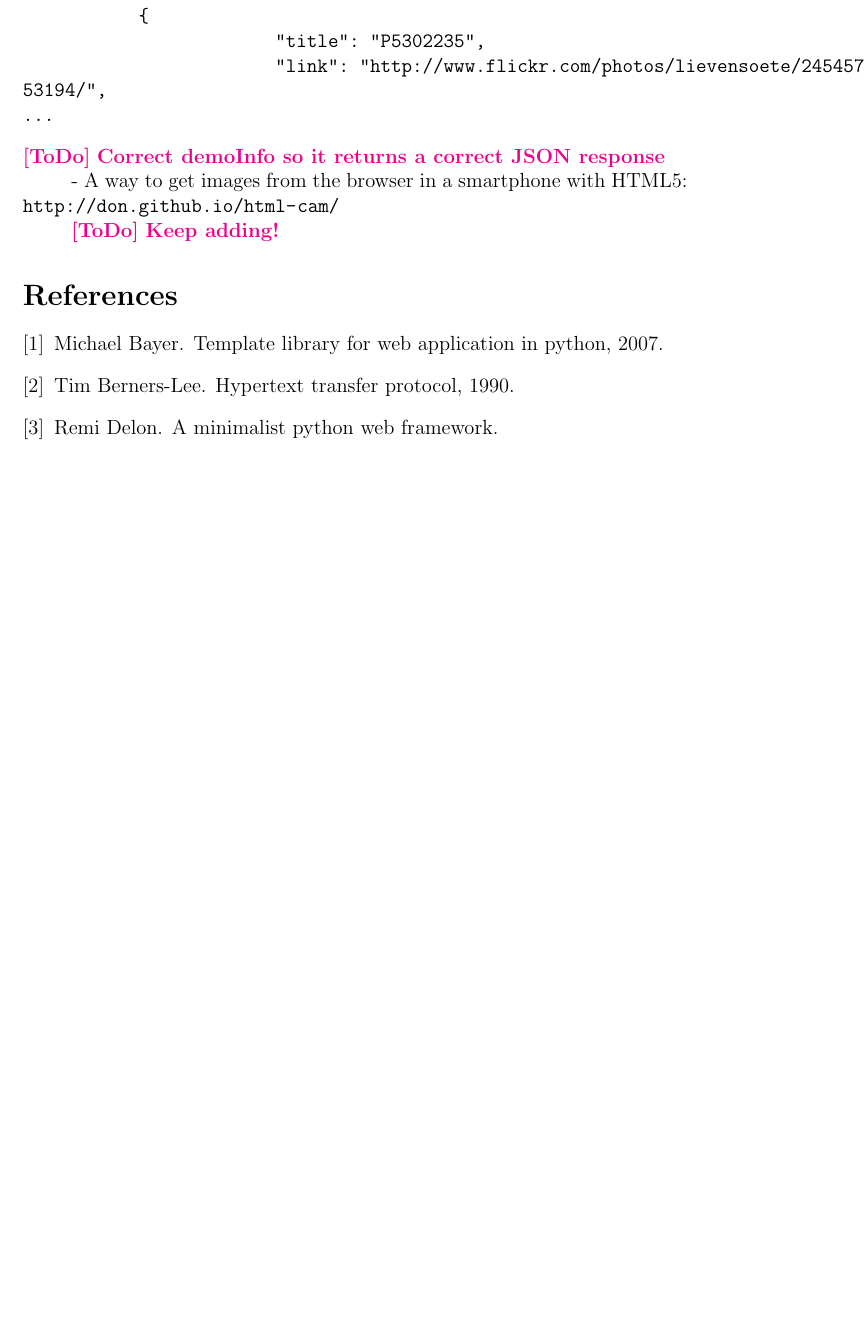
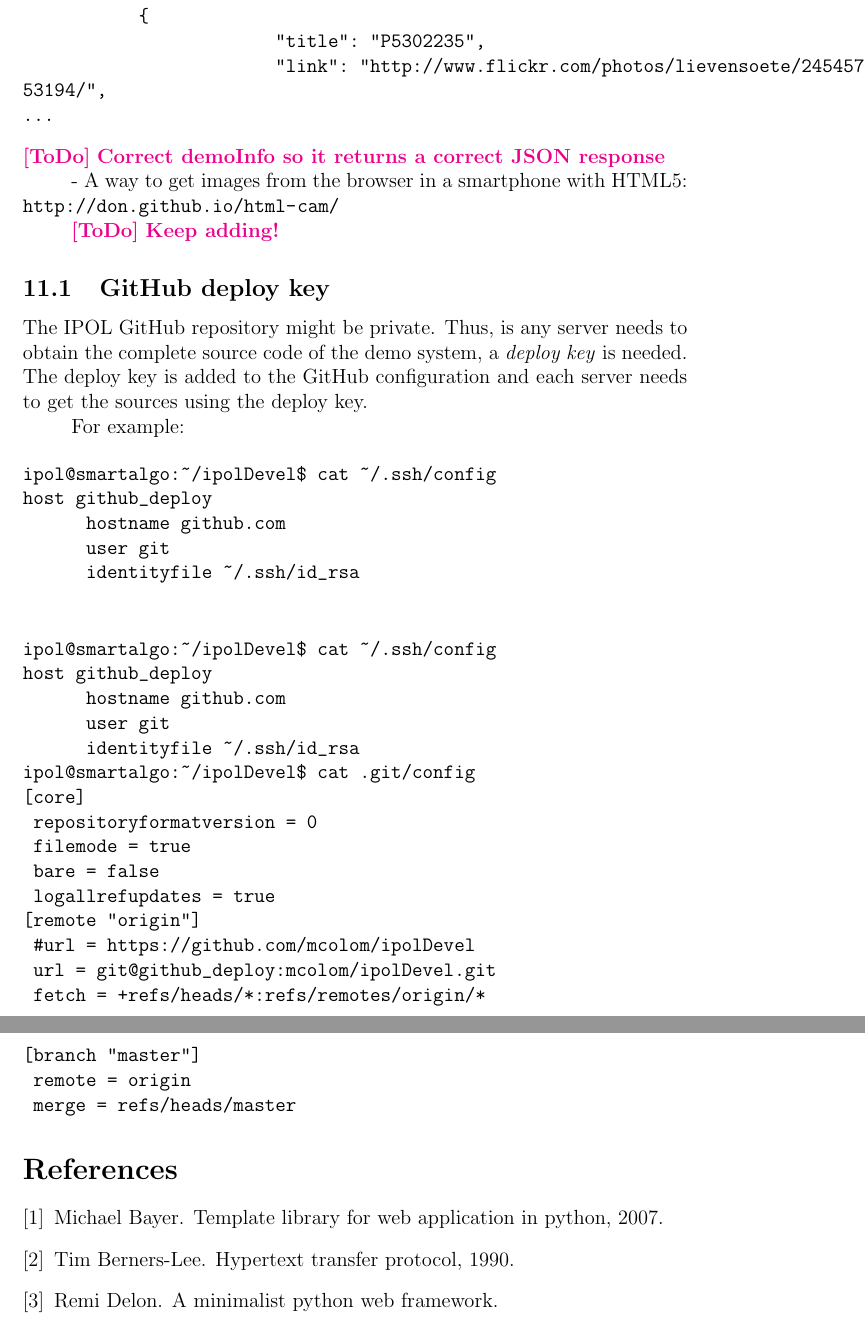
Before and after one commit to ipol-journal/ipolDevel, a LaTeX document (doc/system/ipol.tex): part of page 35 of 35 before the commit and two parts of pages 35 and 36 of 36 after it, the two joined at a grey line, cut so that both start at the same text, the shorter picture padded with empty space. Compiled offline with pdfLaTeX.

Commit message:
[doc/notes] Added stub info about the GitHub deploy key

```diff
--- a/doc/system/ipol.tex
+++ b/doc/system/ipol.tex
@@ -296,7 +296,45 @@ sonFlickrFeed({
 
 - A way to get images from the browser in a smartphone with HTML5: \url{http://don.github.io/html-cam/}
 
+
 \ToDo{Keep adding!}
+
+\subsection{GitHub deploy key}
+The IPOL GitHub repository might be private. Thus, is any server needs to obtain the complete source code of the demo system, a \emph{deploy key} is needed. The deploy key is added to the GitHub configuration and each server needs to get the sources using the deploy key.
+
+For example:
+
+\begin{verbatim}
+ipol@smartalgo:~/ipolDevel$ cat ~/.ssh/config
+host github_deploy
+      hostname github.com
+      user git
+      identityfile ~/.ssh/id_rsa
+\end{verbatim}
+
+\vspace{0.15cm}
+
+\begin{verbatim}
+ipol@smartalgo:~/ipolDevel$ cat ~/.ssh/config
+host github_deploy
+      hostname github.com
+      user git
+      identityfile ~/.ssh/id_rsa
+ipol@smartalgo:~/ipolDevel$ cat .git/config
+[core]
+	repositoryformatversion = 0
+	filemode = true
+	bare = false
+	logallrefupdates = true
+[remote "origin"]
+	#url = https://github.com/mcolom/ipolDevel
+	url = git@github_deploy:mcolom/ipolDevel.git
+	fetch = +refs/heads/*:refs/remotes/origin/*
+[branch "master"]
+	remote = origin
+	merge = refs/heads/master
+\end{verbatim}
+
 
 
 \bibliographystyle{plain}
```
